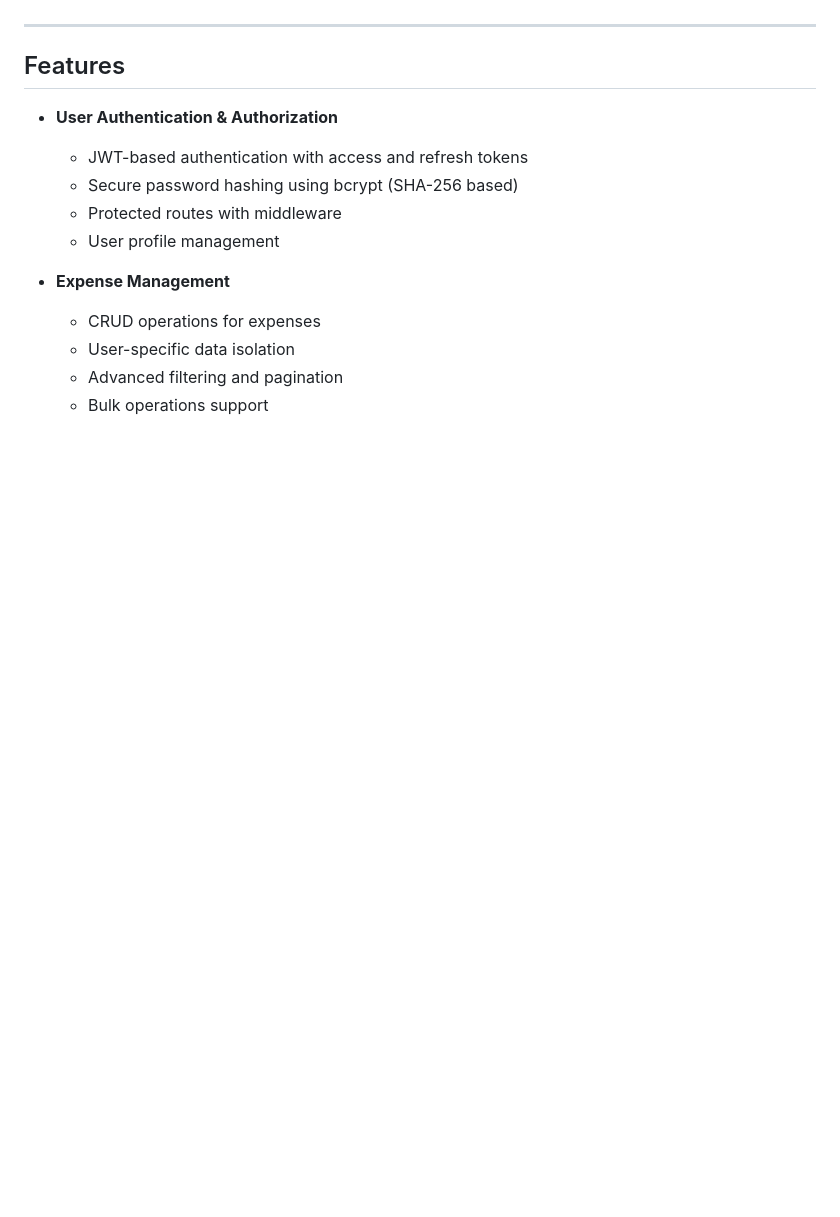
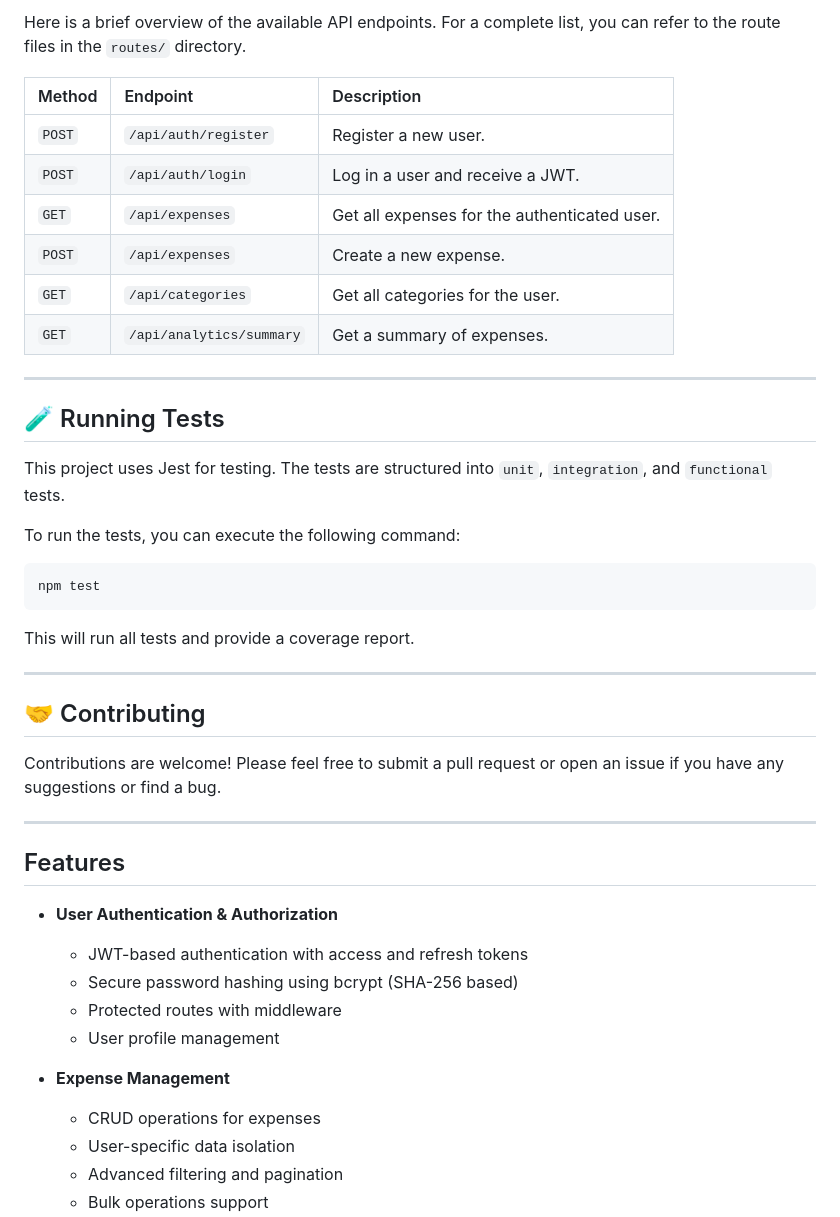
Before and after one commit to Taranjot13/ExpenseTrackerAPI, a Markdown page: README.md, the part around one of its changes. Drawn GitHub-style; blank space fills up the shorter version.

````diff
--- a/README.md
+++ b/README.md
@@ -12,3 +68,34 @@ All advanced backend topics successfully implemented with **production-ready HTT
+Here is a brief overview of the available API endpoints. For a complete list, you can refer to the route files in the `routes/` directory.
+
+| Method | Endpoint | Description |
+| :--- | :--- | :--- |
+| `POST` | `/api/auth/register` | Register a new user. |
+| `POST` | `/api/auth/login` | Log in a user and receive a JWT. |
+| `GET` | `/api/expenses` | Get all expenses for the authenticated user. |
+| `POST` | `/api/expenses` | Create a new expense. |
+| `GET` | `/api/categories` | Get all categories for the user. |
+| `GET` | `/api/analytics/summary` | Get a summary of expenses. |
+
+---
+
+## 🧪 Running Tests
+
+This project uses Jest for testing. The tests are structured into `unit`, `integration`, and `functional` tests.
+
+To run the tests, you can execute the following command:
+
+```bash
+npm test
+```
+
+This will run all tests and provide a coverage report.
+
+---
+
+## 🤝 Contributing
+
+Contributions are welcome! Please feel free to submit a pull request or open an issue if you have any suggestions or find a bug.
+
 
 ---
 
````
Also changed, not shown: other parts of README.md (+62 -6 lines), docs/VIVA_PREP.md (added, +81 -0 lines).
